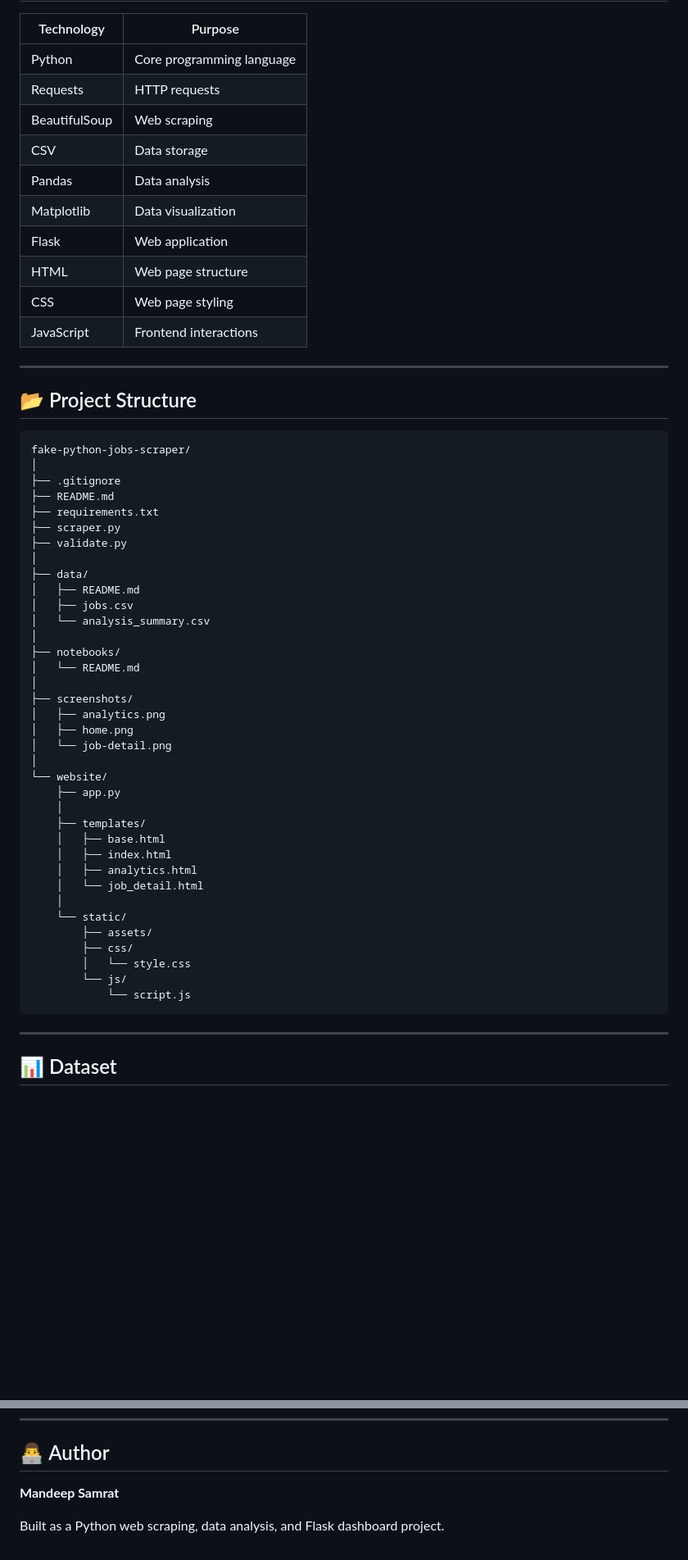
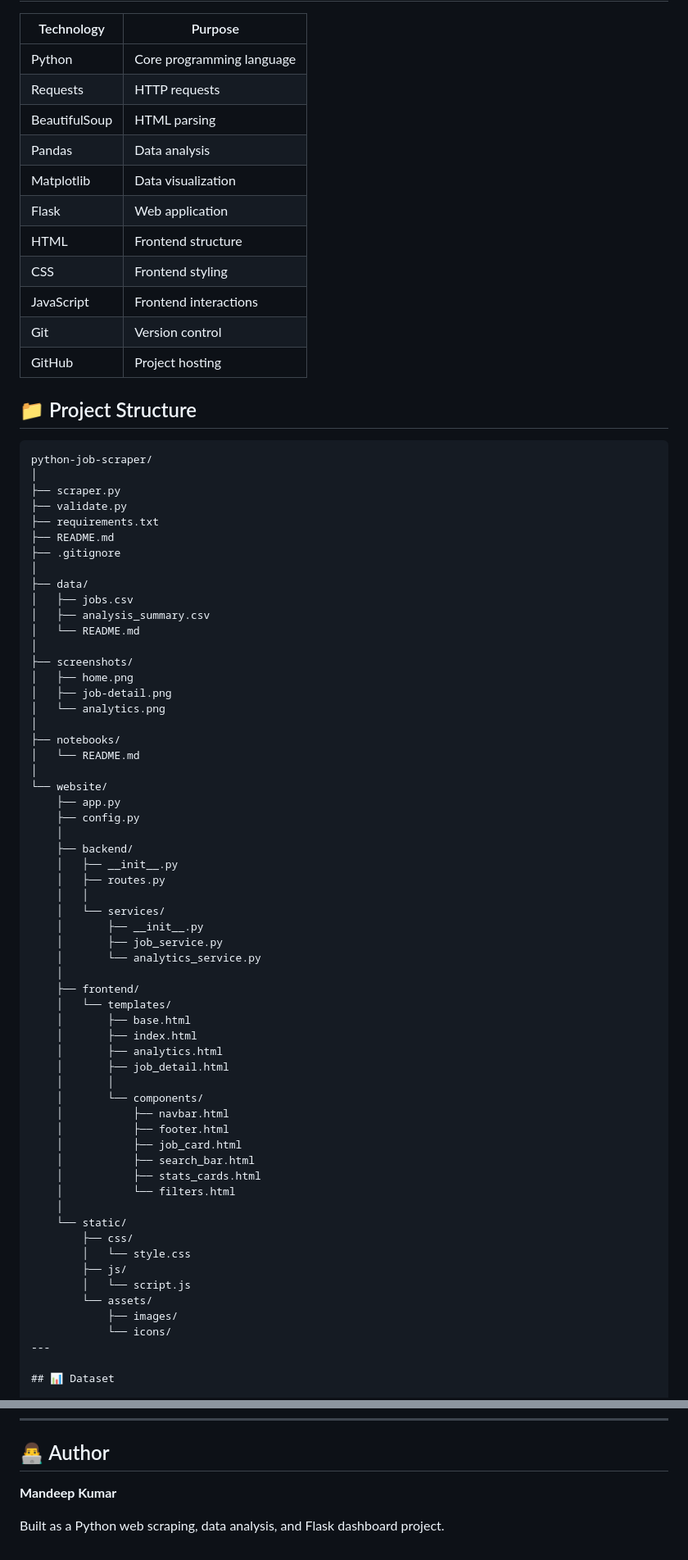
Before and after one commit to MandyCodeX/python-jobs-scraper, a Markdown page: README.md, 2 parts joined by grey strips. Shown at 82% size. GitHub-like rendering; blank space fills up the shorter version.

````diff
--- a/README.md
+++ b/README.md
@@ -77,58 +64,76 @@ The web application provides:
 |------------|---------|
 | Python | Core programming language |
 | Requests | HTTP requests |
-| BeautifulSoup | Web scraping |
-| CSV | Data storage |
+| BeautifulSoup | HTML parsing |
 | Pandas | Data analysis |
 | Matplotlib | Data visualization |
 | Flask | Web application |
-| HTML | Web page structure |
-| CSS | Web page styling |
+| HTML | Frontend structure |
+| CSS | Frontend styling |
 | JavaScript | Frontend interactions |
+| Git | Version control |
+| GitHub | Project hosting |
 
----
-
-## 📂 Project Structure
+## 📁 Project Structure
 
 ```text
-fake-python-jobs-scraper/
+python-job-scraper/
 │
-├── .gitignore
-├── README.md
-├── requirements.txt
 ├── scraper.py
 ├── validate.py
+├── requirements.txt
+├── README.md
+├── .gitignore
 │
 ├── data/
-│   ├── README.md
 │   ├── jobs.csv
-│   └── analysis_summary.csv
+│   ├── analysis_summary.csv
+│   └── README.md
+│
+├── screenshots/
+│   ├── home.png
+│   ├── job-detail.png
+│   └── analytics.png
 │
 ├── notebooks/
 │   └── README.md
 │
-├── screenshots/
-│   ├── analytics.png
-│   ├── home.png
-│   └── job-detail.png
-│
 └── website/
     ├── app.py
+    ├── config.py
     │
-    ├── templates/
-    │   ├── base.html
-    │   ├── index.html
-    │   ├── analytics.html
-    │   └── job_detail.html
+    ├── backend/
+    │   ├── __init__.py
+    │   ├── routes.py
+    │   │
+    │   └── services/
+    │       ├── __init__.py
+    │       ├── job_service.py
+    │       └── analytics_service.py
+    │
+    ├── frontend/
+    │   └── templates/
+    │       ├── base.html
+    │       ├── index.html
+    │       ├── analytics.html
+    │       ├── job_detail.html
+    │       │
+    │       └── components/
+    │           ├── navbar.html
+    │           ├── footer.html
+    │           ├── job_card.html
+    │           ├── search_bar.html
+    │           ├── stats_cards.html
+    │           └── filters.html
     │
     └── static/
-        ├── assets/
         ├── css/
         │   └── style.css
-        └── js/
-            └── script.js
-```
-
+        ├── js/
+        │   └── script.js
+        └── assets/
+            ├── images/
+            └── icons/
 ---
 
 ## 📊 Dataset
@@ -404,6 +409,6 @@ This project uses the Fake Python Jobs website provided by Real Python for educa
 
 ## 👨‍💻 Author
 
-**Mandeep Samrat**
+**Mandeep Kumar**
 
 Built as a Python web scraping, data analysis, and Flask dashboard project.
````
Also changed, not shown: other parts of README.md (+28 -41 lines).
